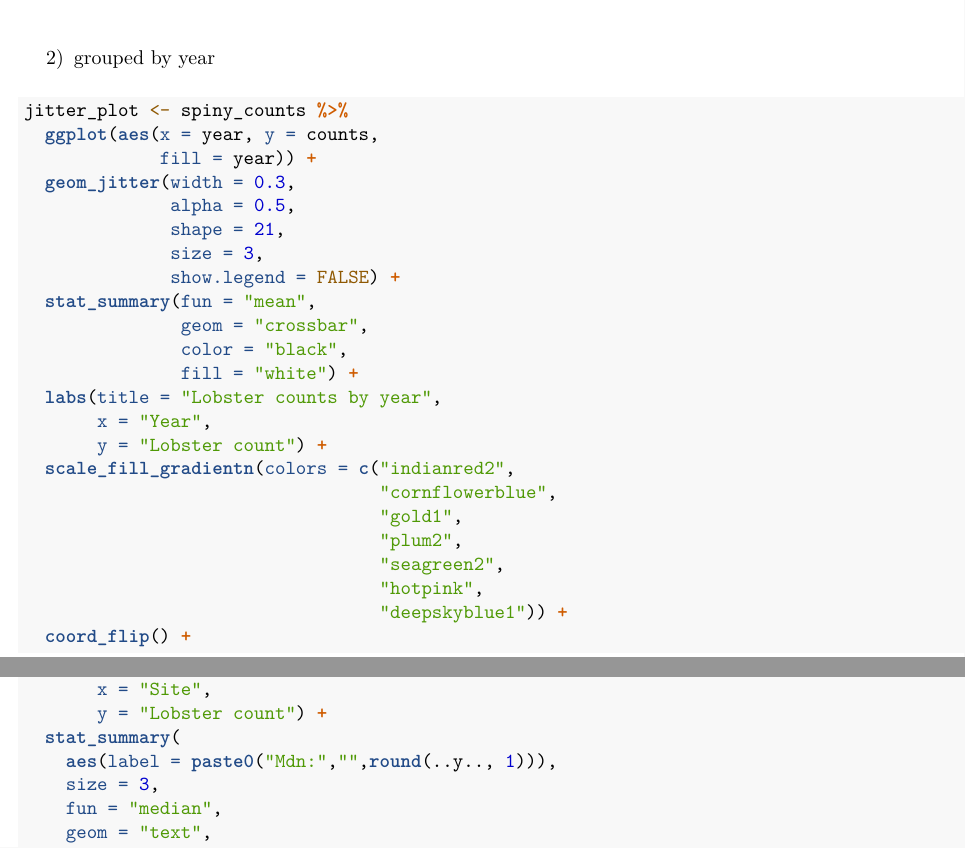
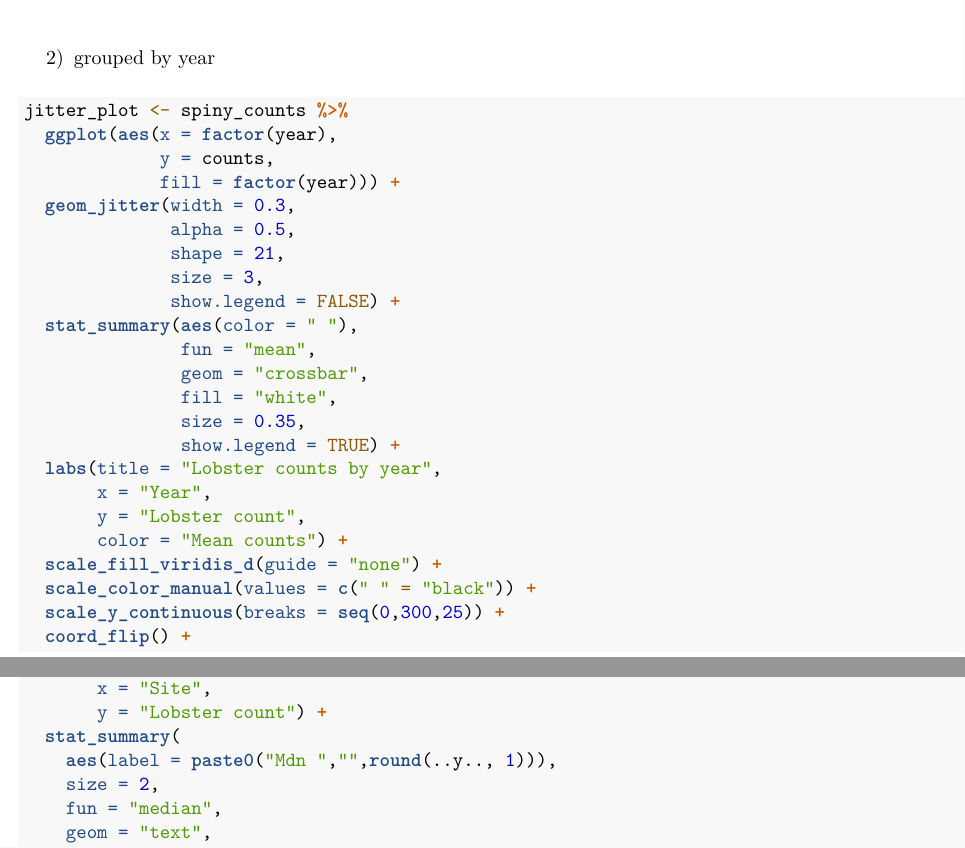
Before and after one commit to kaimorquecho/EDS241_HW1, an R Markdown document (hw1-lobstrs-eds241.Rmd): two parts of pages 8 and 10 of 29 before the commit and two parts of pages 8 and 10 of 28 after it, joined at a grey line, cut so that both start at the same text. The pictures show the output file hw1-lobstrs-eds241.pdf that the author committed with the source.

Commit message:
small edit to plot

````diff
--- a/hw1-lobstrs-eds241.Rmd
+++ b/hw1-lobstrs-eds241.Rmd
@@ -226,29 +226,28 @@ print(density_plot)
 
 2) grouped by year
 ```{r}
-
 jitter_plot <- spiny_counts %>%
-  ggplot(aes(x = year, y = counts,
-             fill = year)) +
+  ggplot(aes(x = factor(year),
+             y = counts,
+             fill = factor(year))) +
   geom_jitter(width = 0.3,
               alpha = 0.5,
               shape = 21,
               size = 3,
               show.legend = FALSE) +
-  stat_summary(fun = "mean",
+  stat_summary(aes(color = " "),
+               fun = "mean",
                geom = "crossbar",
-               color = "black",
-               fill = "white") +
+               fill = "white",
+               size = 0.35,
+               show.legend = TRUE) +
   labs(title = "Lobster counts by year",
        x = "Year",
-       y = "Lobster count") +
-  scale_fill_gradientn(colors = c("indianred2",
-                                  "cornflowerblue",
-                                  "gold1",
-                                  "plum2",
-                                  "seagreen2",
-                                  "hotpink",
-                                  "deepskyblue1")) +
+       y = "Lobster count",
+       color = "Mean counts") +
+  scale_fill_viridis_d(guide = "none") +
+  scale_color_manual(values = c(" " = "black")) +
+  scale_y_continuous(breaks = seq(0,300,25)) +
   coord_flip() +
   theme_bw() +
   theme(text = element_text(color = "white"),
@@ -285,8 +286,8 @@ violin_plot <- spiny_counts %>%
        x = "Site",
        y = "Lobster count") +
   stat_summary(
-    aes(label = paste0("Mdn:","",round(..y.., 1))),
-    size = 3,
+    aes(label = paste0("Mdn ","",round(..y.., 1))),
+    size = 2,
     fun = "median",
     geom = "text",
     colour = "black",
````
Also changed, not shown: hw1-lobstrs-eds241.pdf, hw1-lobstrs-eds241.Rmd (6 more changed lines).
